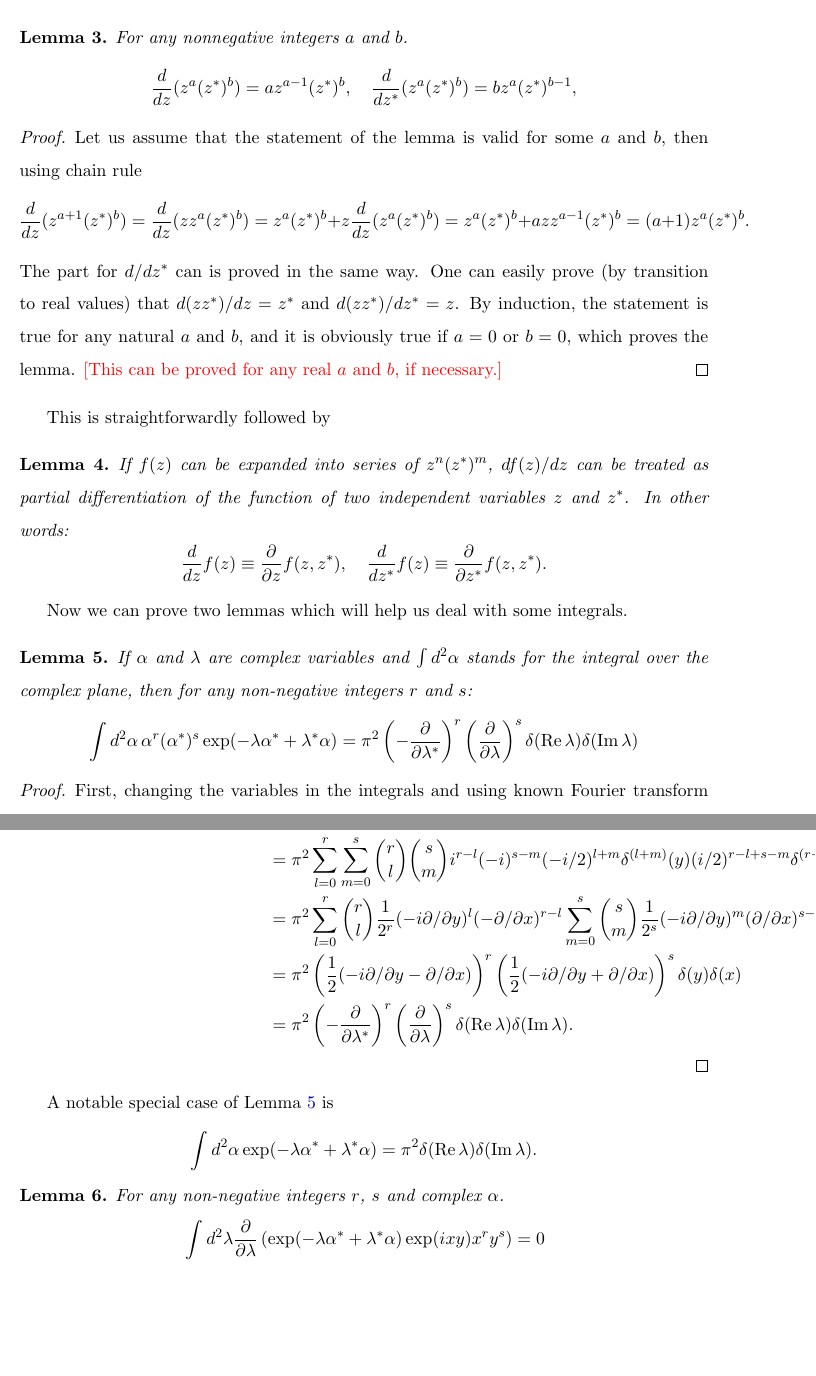
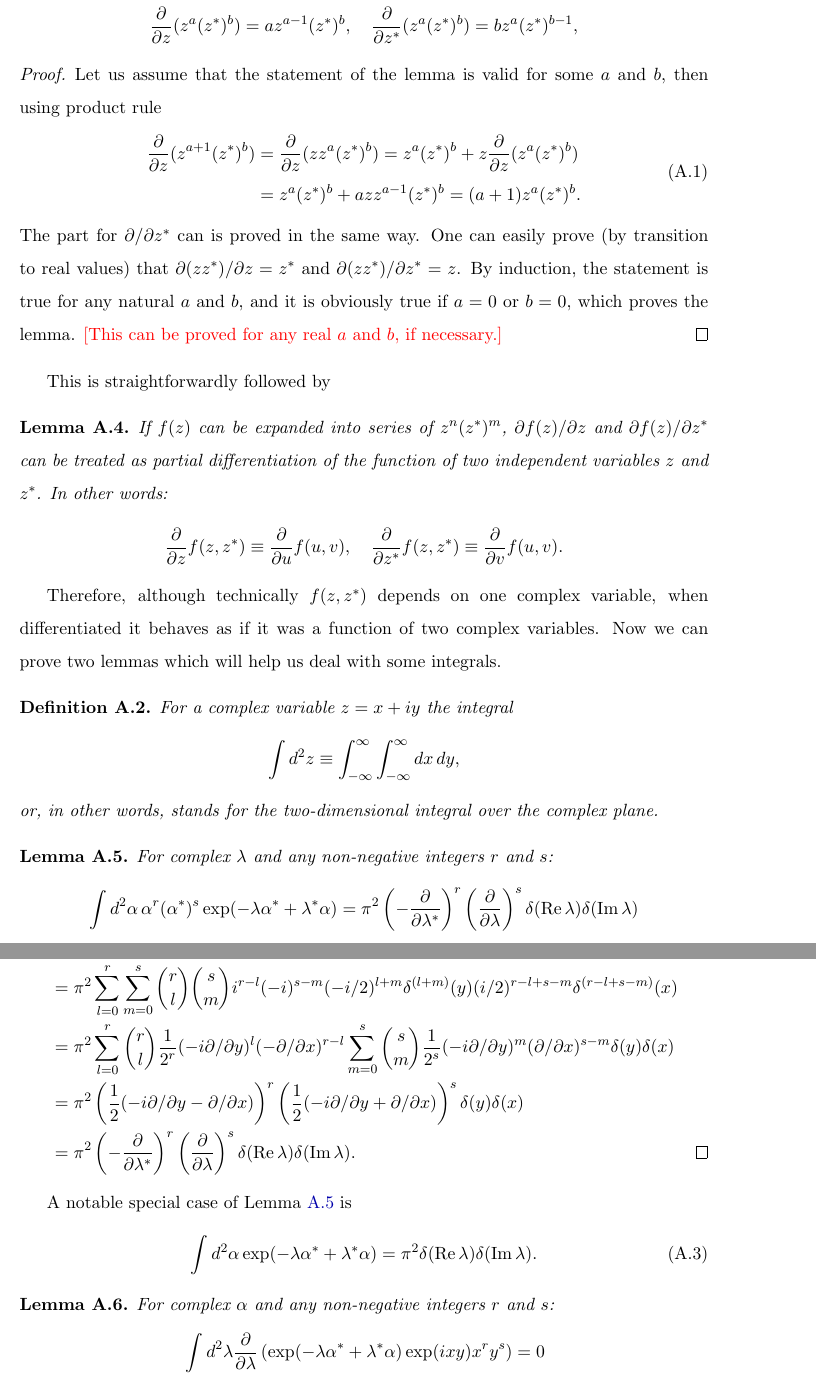
Before and after one commit to fjarri/thesis, a LaTeX thesis (thesis.tex, which reads chapters/appendices/c-numbers.tex): two parts of pages 5 and 6 of 85 before the commit and two parts of pages 60 and 61 of 86 after it, joined at a grey line, cut at the place of the change, the shorter picture padded with empty space. Compiled offline with pdfLaTeX.

Commit message:
c-numbers: moved to appendix

```diff
--- a/chapters/formalism/c-numbers.tex
+++ b/chapters/appendices/c-numbers.tex
@@ -32,23 +34,23 @@ This differentiation has all intuitively assumed properties, along with some not
 
 \begin{lemma}
 	For any nonnegative integers $a$ and $b$.
-\[
-	\frac{d}{dz} (z^a (z^*)^b) = a z^{a-1} (z^*)^b,
+	\begin{eqn*}
+		\frac{\partial}{\partial z} (z^a (z^*)^b) = a z^{a-1} (z^*)^b,
 		\quad
-	\frac{d}{dz^*} (z^a (z^*)^b) = b z^a (z^*)^{b-1},
-\]
+		\frac{\partial}{\partial z^*} (z^a (z^*)^b) = b z^a (z^*)^{b-1},
+	\end{eqn*}
 \end{lemma}
 \begin{proof}
-Let us assume that the statement of the lemma is valid for some $a$ and $b$, then using chain rule
-\[
-	\frac{d}{dz} (z^{a+1} (z^*)^b)
-	= \frac{d}{dz} (z z^a (z^*)^b)
-	= z^a (z^*)^b + z \frac{d}{dz} (z^a (z^*)^b)
-	= z^a (z^*)^b + a z z^{a-1} (z^*)^b
+Let us assume that the statement of the lemma is valid for some $a$ and $b$, then using product rule
+\begin{eqn}
+	\frac{\partial}{\partial z} (z^{a+1} (z^*)^b)
+	& = \frac{\partial}{\partial z} (z z^a (z^*)^b)
+	= z^a (z^*)^b + z \frac{\partial}{\partial z} (z^a (z^*)^b) \\
+	& = z^a (z^*)^b + a z z^{a-1} (z^*)^b
 	= (a + 1) z^a (z^*)^b.
-\]
-The part for $d/dz^*$ can is proved in the same way.
-One can easily prove (by transition to real values) that $d(z z^*)/dz = z^*$ and $d(z z^*)/dz^* = z$.
+\end{eqn}
+The part for $\partial/\partial z^*$ can is proved in the same way.
+One can easily prove (by transition to real values) that $\partial(z z^*)/\partial z = z^*$ and $\partial (z z^*)/\partial z^* = z$.
 By induction, the statement is true for any natural $a$ and $b$,
 and it is obviously true if $a = 0$ or $b = 0$, which proves the lemma.
 \todo{This can be proved for any real $a$ and $b$, if necessary.}
@@ -56,28 +58,37 @@ and it is obviously true if $a = 0$ or $b = 0$, which proves the lemma.
 
 This is straightforwardly followed by
 \begin{lemma}
-\label{lmm:formalism:c-numbers:independent-vars}
-If $f(z)$ can be expanded into series of $z^n (z^*)^m$, $df(z)/dz$ can be treated as partial differentiation of the function of two independent variables $z$ and $z^*$.
+\label{lmm:c-numbers:independent-vars}
+	If $f(z)$ can be expanded into series of $z^n (z^*)^m$, $\partial f(z)/\partial z$ and $\partial f(z)/\partial z^*$ can be treated as partial differentiation of the function of two independent variables $z$ and $z^*$.
 	In other words:
-\[
-	\frac{d}{dz} f(z) \equiv \frac{\partial}{\partial z} f(z, z^*),
+	\begin{eqn*}
+		\frac{\partial}{\partial z} f(z, z^*) \equiv \frac{\partial}{\partial u} f(u, v),
 		\quad
-	\frac{d}{dz^*} f(z) \equiv \frac{\partial}{\partial z^*} f(z, z^*).
-\]
+		\frac{\partial}{\partial z^*} f(z, z^*) \equiv \frac{\partial}{\partial v} f(u, v).
+	\end{eqn*}
 \end{lemma}
 
+Therefore, although technically $f(z, z^*)$ depends on one complex variable, when differentiated it behaves as if it was a function of two complex variables.
 Now we can prove two lemmas which will help us deal with some integrals.
 
+\begin{definition}
+	For a complex variable $z = x + iy$ the integral
+	\begin{eqn*}
+		\int d^2 z \equiv \int_{-\infty}^{\infty} \int_{-\infty}^{\infty} dx\, dy,
+	\end{eqn*}
+	or, in other words, stands for the two-dimensional integral over the complex plane.
+\end{definition}
+
 \begin{lemma}
-\label{lmm:formalism:c-numbers:fourier-of-moments}
-If $\alpha$ and $\lambda$ are complex variables and $\int d^2\alpha$ stands for the integral over the complex plane, then for any non-negative integers $r$ and $s$:
-\[
+\label{lmm:c-numbers:fourier-of-moments}
+	For complex $\lambda$ and any non-negative integers $r$ and $s$:
+	\begin{eqn*}
 		\int d^2\alpha\, \alpha^r (\alpha^*)^s \exp(-\lambda \alpha^* + \lambda^* \alpha)
 		= \pi^2
 			\left( -\frac{\partial}{\partial \lambda^*} \right)^r
 			\left( \frac{\partial}{\partial \lambda} \right)^s
 			\delta(\Real \lambda) \delta(\Imag \lambda)
-\]
+	\end{eqn*}
 \end{lemma}
 \begin{proof}
 First, changing the variables in the integrals and using known Fourier transform relations, we can prove that for real $x$ and $v$, and non-negative integer $n$
@@ -93,5 +103,5 @@ Denoting $\alpha = u + iv$ and $\lambda = x + iy$, we can expand the initial exp
-\begin{split}
-	\int d^2\alpha\, \alpha^r (\alpha^*)^s \exp(-\lambda \alpha^* + \lambda^* \alpha)
+\begin{eqn}
+	& \int d^2\alpha\, \alpha^r (\alpha^*)^s \exp(-\lambda \alpha^* + \lambda^* \alpha) \\
 	& = \int du dv \exp(2ivx - 2iuy)
 		\sum_{l=0}^r \binom{r}{l} u^l (iv)^{r-l}
 		\sum_{m=0}^s \binom{s}{m} u^m (-iv)^{s-m} \\
@@ -122,21 +132,19 @@ Denoting $\alpha = u + iv$ and $\lambda = x + iy$, we can expand the initial exp
 		\left( \frac{\partial}{\partial \lambda} \right)^s
 		\delta(\Real \lambda) \delta(\Imag \lambda).
 		\qedhere
-\end{split}
-\end{equation*}
+\end{eqn}
 \end{proof}
 
-A notable special case of \lmmref{formalism:c-numbers:fourier-of-moments} is
-\[
+A notable special case of \lmmref{c-numbers:fourier-of-moments} is
+\begin{eqn}
 	\int d^2\alpha \exp(-\lambda \alpha^* + \lambda^* \alpha)
 	= \pi^2 \delta(\Real \lambda) \delta(\Imag \lambda).
-\]
+\end{eqn}
 
 \begin{lemma}
-\label{lmm:formalism:c-numbers:zero-integrals}
-For any non-negative integers $r$, $s$ and complex $\alpha$.
-\begin{equation*}
-\begin{split}
+\label{lmm:c-numbers:zero-integrals}
+	For complex $\alpha$ and any non-negative integers $r$ and $s$:
+	\begin{eqn*}
 		\int d^2\lambda
 			\frac{\partial}{\partial \lambda} \left(
 				\exp(-\lambda \alpha^* + \lambda^* \alpha)
```
Also changed, not shown: chapters/appendices.tex (+1 -0 lines), chapters/formalism.tex (+0 -1 lines), chapters/appendices/c-numbers.tex (50 more changed lines). Lines whose indentation alone changed are shown as unchanged.
